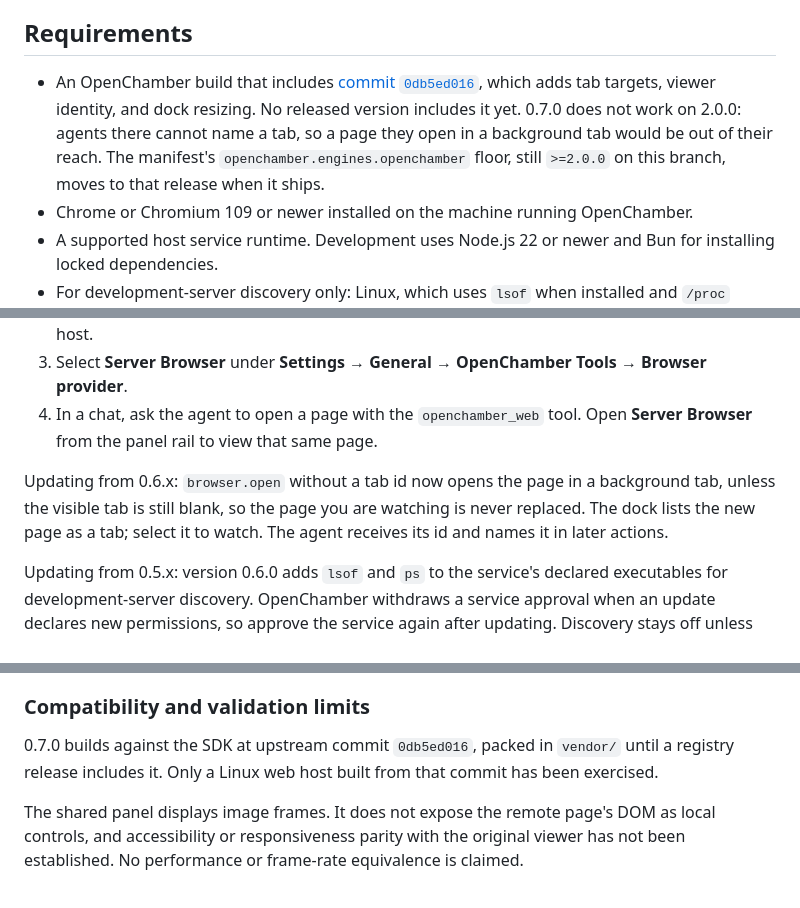
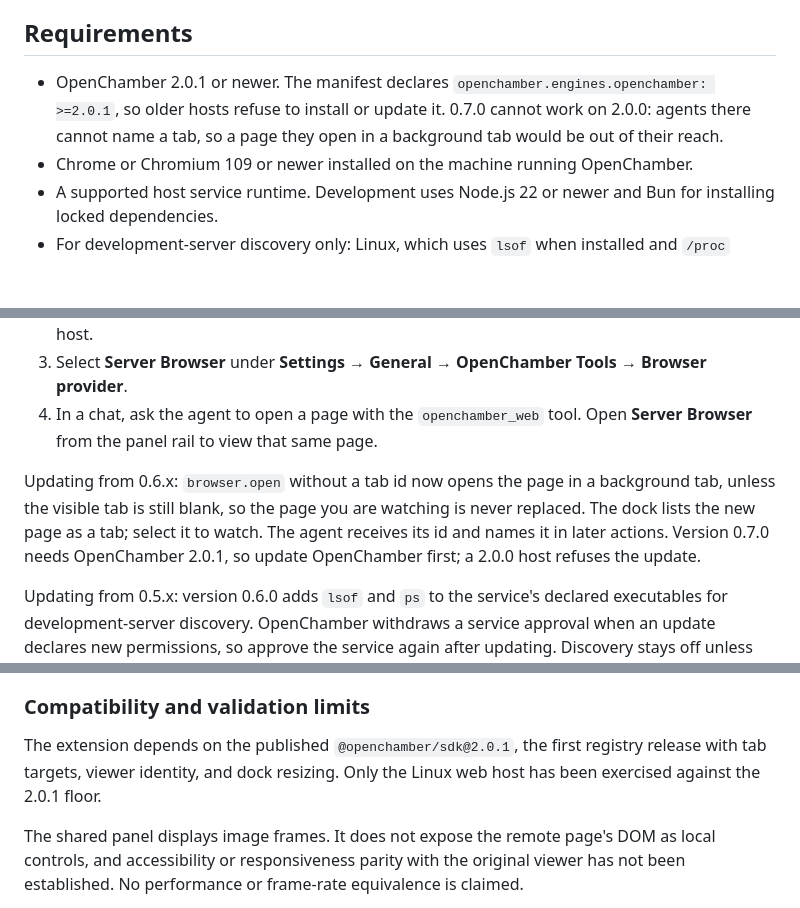
Before and after one commit to JosueGalRe/openchamber-server-browser, a Markdown page: README.md, 3 parts joined by grey strips. Drawn GitHub-style; blank space fills up the shorter version.

```diff
--- a/README.md
+++ b/README.md
@@ -16,7 +16,7 @@ The original implementation remains the functional reference until those gaps ar
 
 ## Requirements
 
-- An OpenChamber build that includes [commit `0db5ed016`](https://github.com/openchamber/openchamber/commit/0db5ed016215466c1007d946a14c6a5e5b8badde), which adds tab targets, viewer identity, and dock resizing. No released version includes it yet. 0.7.0 does not work on 2.0.0: agents there cannot name a tab, so a page they open in a background tab would be out of their reach. The manifest's `openchamber.engines.openchamber` floor, still `>=2.0.0` on this branch, moves to that release when it ships.
+- OpenChamber 2.0.1 or newer. The manifest declares `openchamber.engines.openchamber: >=2.0.1`, so older hosts refuse to install or update it. 0.7.0 cannot work on 2.0.0: agents there cannot name a tab, so a page they open in a background tab would be out of their reach.
 - Chrome or Chromium 109 or newer installed on the machine running OpenChamber.
 - A supported host service runtime. Development uses Node.js 22 or newer and Bun for installing locked dependencies.
 - For development-server discovery only: Linux, which uses `lsof` when installed and `/proc` otherwise, or macOS with `lsof`. On other systems discovery allows nothing.
@@ -30,7 +30,7 @@ The extension includes its built service. Installing it in OpenChamber does not
 3. Select **Server Browser** under **Settings → General → OpenChamber Tools → Browser provider**.
 4. In a chat, ask the agent to open a page with the `openchamber_web` tool. Open **Server Browser** from the panel rail to view that same page.
 
-Updating from 0.6.x: `browser.open` without a tab id now opens the page in a background tab, unless the visible tab is still blank, so the page you are watching is never replaced. The dock lists the new page as a tab; select it to watch. The agent receives its id and names it in later actions.
+Updating from 0.6.x: `browser.open` without a tab id now opens the page in a background tab, unless the visible tab is still blank, so the page you are watching is never replaced. The dock lists the new page as a tab; select it to watch. The agent receives its id and names it in later actions. Version 0.7.0 needs OpenChamber 2.0.1, so update OpenChamber first; a 2.0.0 host refuses the update.
 
 Updating from 0.5.x: version 0.6.0 adds `lsof` and `ps` to the service's declared executables for development-server discovery. OpenChamber withdraws a service approval when an update declares new permissions, so approve the service again after updating. Discovery stays off unless you enable it. Origin grants now match only the host name they list, so `http://127.0.0.1:3000` no longer allows `http://myapp.test:3000` when that name resolves to 127.0.0.1; list each name you use.
 
@@ -134,7 +134,7 @@ Development-server discovery trusts process ownership, not intent. With it on, a
 
 ### Compatibility and validation limits
 
-0.7.0 builds against the SDK at upstream commit `0db5ed016`, packed in `vendor/` until a registry release includes it. Only a Linux web host built from that commit has been exercised.
+The extension depends on the published `@openchamber/sdk@2.0.1`, the first registry release with tab targets, viewer identity, and dock resizing. Only the Linux web host has been exercised against the 2.0.1 floor.
 
 The shared panel displays image frames. It does not expose the remote page's DOM as local controls, and accessibility or responsiveness parity with the original viewer has not been established. No performance or frame-rate equivalence is claimed.
 
```
Also changed, not shown: other parts of README.md (+7 -7 lines).
